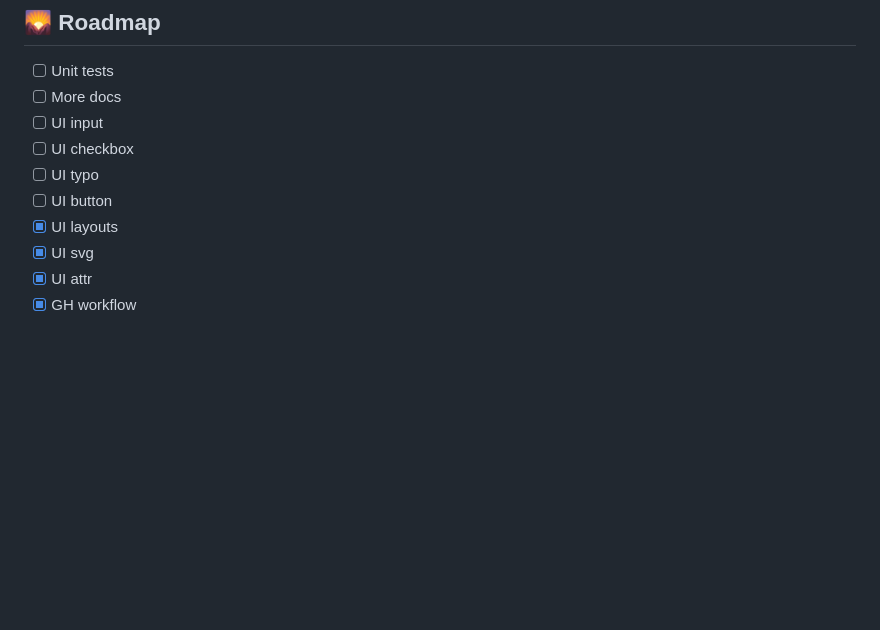
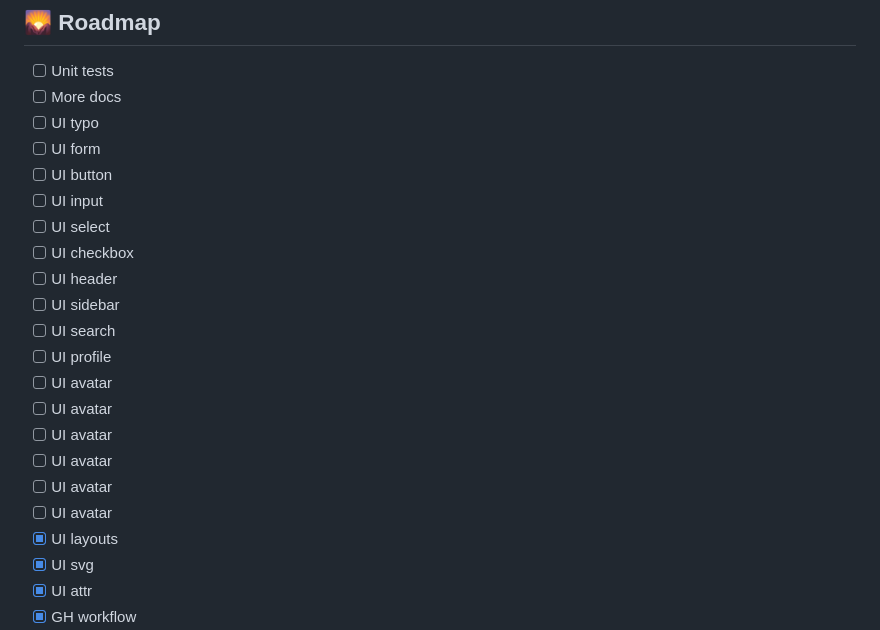
Before and after one commit to gleam-br/gbr_ui, a Markdown page: README.md, the part around the change. Drawn GitHub-style; blank space fills up the shorter version.

```diff
--- a/README.md
+++ b/README.md
@@ -463,10 +463,22 @@ gleam test  # Run the tests
 
 - [ ] Unit tests
 - [ ] More docs
+- [ ] UI typo
+- [ ] UI form
+- [ ] UI button
 - [ ] UI input
+- [ ] UI select
 - [ ] UI checkbox
-- [ ] UI typo
-- [ ] UI button
+- [ ] UI header
+- [ ] UI sidebar
+- [ ] UI search
+- [ ] UI profile
+- [ ] UI avatar
+- [ ] UI avatar
+- [ ] UI avatar
+- [ ] UI avatar
+- [ ] UI avatar
+- [ ] UI avatar
 - [x] UI layouts
 - [x] UI svg
 - [x] UI attr
```
